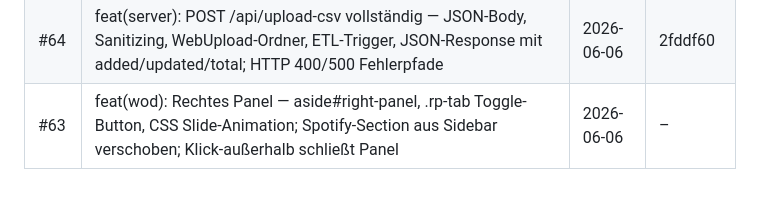
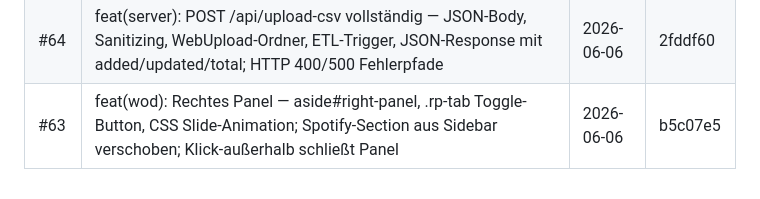
Before and after one commit to nickl3ss/CFLU_Playlists, a Markdown page: docs/CHANGELOG.md, the part around the change. Rendered like a GitHub page.

Commit message:
docs: CHANGELOG-Hash für #63 ergänzt

```diff
--- a/docs/CHANGELOG.md
+++ b/docs/CHANGELOG.md
@@ -29,4 +29,4 @@
 | #62 | feat(etl): ETL importierbar — extract() liest Playlists/**/*.csv rekursiv; merge() gibt Tuple (tracks, new, updated); build() gibt (count_new, count_updated, total) zurück | 2026-06-06 | aca77d6 |
 | #71 | feat(etl): Pool-Cleanup — dedup_pool() entfernt Titeldobbletten nach Load; Key=(artist,song), locked=1 hat Vorrang; 554 Doubletten entfernt (4503→3949 Tracks) | 2026-06-06 | 466a40d |
 | #64 | feat(server): POST /api/upload-csv vollständig — JSON-Body, Sanitizing, WebUpload-Ordner, ETL-Trigger, JSON-Response mit added/updated/total; HTTP 400/500 Fehlerpfade | 2026-06-06 | 2fddf60 |
-| #63 | feat(wod): Rechtes Panel — aside#right-panel, .rp-tab Toggle-Button, CSS Slide-Animation; Spotify-Section aus Sidebar verschoben; Klick-außerhalb schließt Panel | 2026-06-06 | – |
+| #63 | feat(wod): Rechtes Panel — aside#right-panel, .rp-tab Toggle-Button, CSS Slide-Animation; Spotify-Section aus Sidebar verschoben; Klick-außerhalb schließt Panel | 2026-06-06 | b5c07e5 |
```
